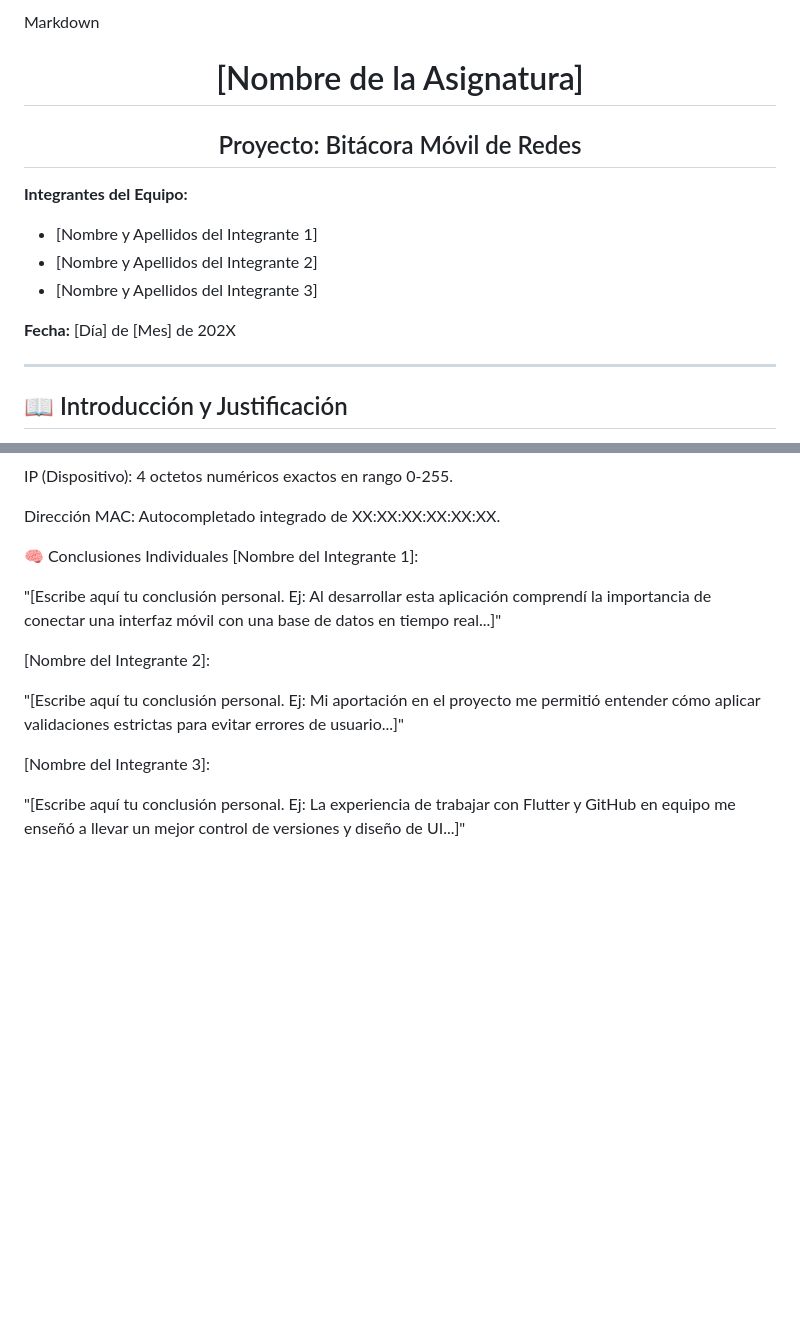
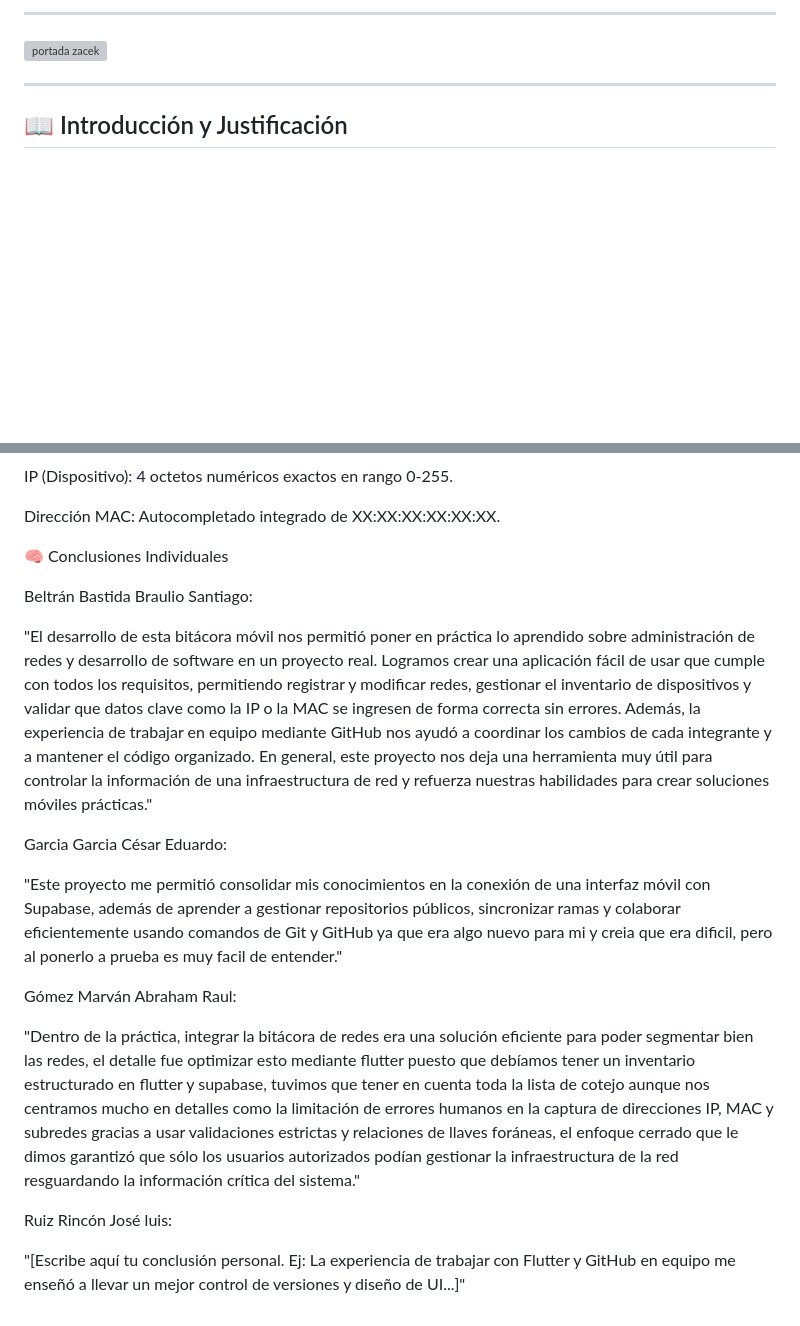
Before and after one commit to ptmgamboa/Bitacora-de-redes, a Markdown page: README.md, 2 parts joined by grey strips. GitHub-like rendering; blank space fills up the shorter version; grey boxes are pictures that could not be loaded.

```diff
--- a/README.md
+++ b/README.md
@@ -1,15 +1,5 @@
-Markdown
-<div align="center">
-  <h1>[Nombre de la Asignatura]</h1>
-  <h2>Proyecto: Bitácora Móvil de Redes</h2>
-</div>
-
-**Integrantes del Equipo:**
-* [Nombre y Apellidos del Integrante 1]
-* [Nombre y Apellidos del Integrante 2]
-* [Nombre y Apellidos del Integrante 3]
-
-**Fecha:** [Día] de [Mes] de 202X
+---
+<img width="1414" height="2000" alt="portada zacek" src="https://github.com/user-attachments/assets/bf6937c0-0070-4095-88e9-c84ccebba7cd" />
 
 ---
 
@@ -71,14 +61,19 @@ IP (Dispositivo): 4 octetos numéricos exactos en rango 0-255.
 Dirección MAC: Autocompletado integrado de XX:XX:XX:XX:XX:XX.
 
 🧠 Conclusiones Individuales
-[Nombre del Integrante 1]:
 
-"[Escribe aquí tu conclusión personal. Ej: Al desarrollar esta aplicación comprendí la importancia de conectar una interfaz móvil con una base de datos en tiempo real...]"
+Beltrán Bastida Braulio Santiago:
 
-[Nombre del Integrante 2]:
+"El desarrollo de esta bitácora móvil nos permitió poner en práctica lo aprendido sobre administración de redes y desarrollo de software en un proyecto real. Logramos crear una aplicación fácil de usar que cumple con todos los requisitos, permitiendo registrar y modificar redes, gestionar el inventario de dispositivos y validar que datos clave como la IP o la MAC se ingresen de forma correcta sin errores. Además, la experiencia de trabajar en equipo mediante GitHub nos ayudó a coordinar los cambios de cada integrante y a mantener el código organizado. En general, este proyecto nos deja una herramienta muy útil para controlar la información de una infraestructura de red y refuerza nuestras habilidades para crear soluciones móviles prácticas."
 
-"[Escribe aquí tu conclusión personal. Ej: Mi aportación en el proyecto me permitió entender cómo aplicar validaciones estrictas para evitar errores de usuario...]"
+Garcia Garcia César Eduardo:
 
-[Nombre del Integrante 3]:
+"Este proyecto me permitió consolidar mis conocimientos en la conexión de una interfaz móvil con Supabase, además de aprender a gestionar repositorios públicos, sincronizar ramas y colaborar eficientemente usando comandos de Git y GitHub ya que era algo nuevo para mi y creia que era dificil, pero al ponerlo a prueba es muy facil de entender."
+
+Gómez Marván Abraham Raul:
+
+"Dentro de la práctica, integrar la bitácora de redes era una solución eficiente para poder segmentar bien las redes, el detalle fue optimizar esto mediante flutter puesto que debíamos tener un inventario estructurado en flutter y supabase, tuvimos que tener en cuenta toda la lista de cotejo aunque nos centramos mucho en detalles como la limitación de errores humanos en la captura de direcciones IP, MAC y subredes gracias a usar validaciones estrictas y relaciones de llaves foráneas, el enfoque cerrado que le dimos garantizó que sólo los usuarios autorizados podían gestionar la infraestructura de la red resguardando la información crítica del sistema."
+
+Ruiz Rincón José luis:
 
 "[Escribe aquí tu conclusión personal. Ej: La experiencia de trabajar con Flutter y GitHub en equipo me enseñó a llevar un mejor control de versiones y diseño de UI...]"
```
